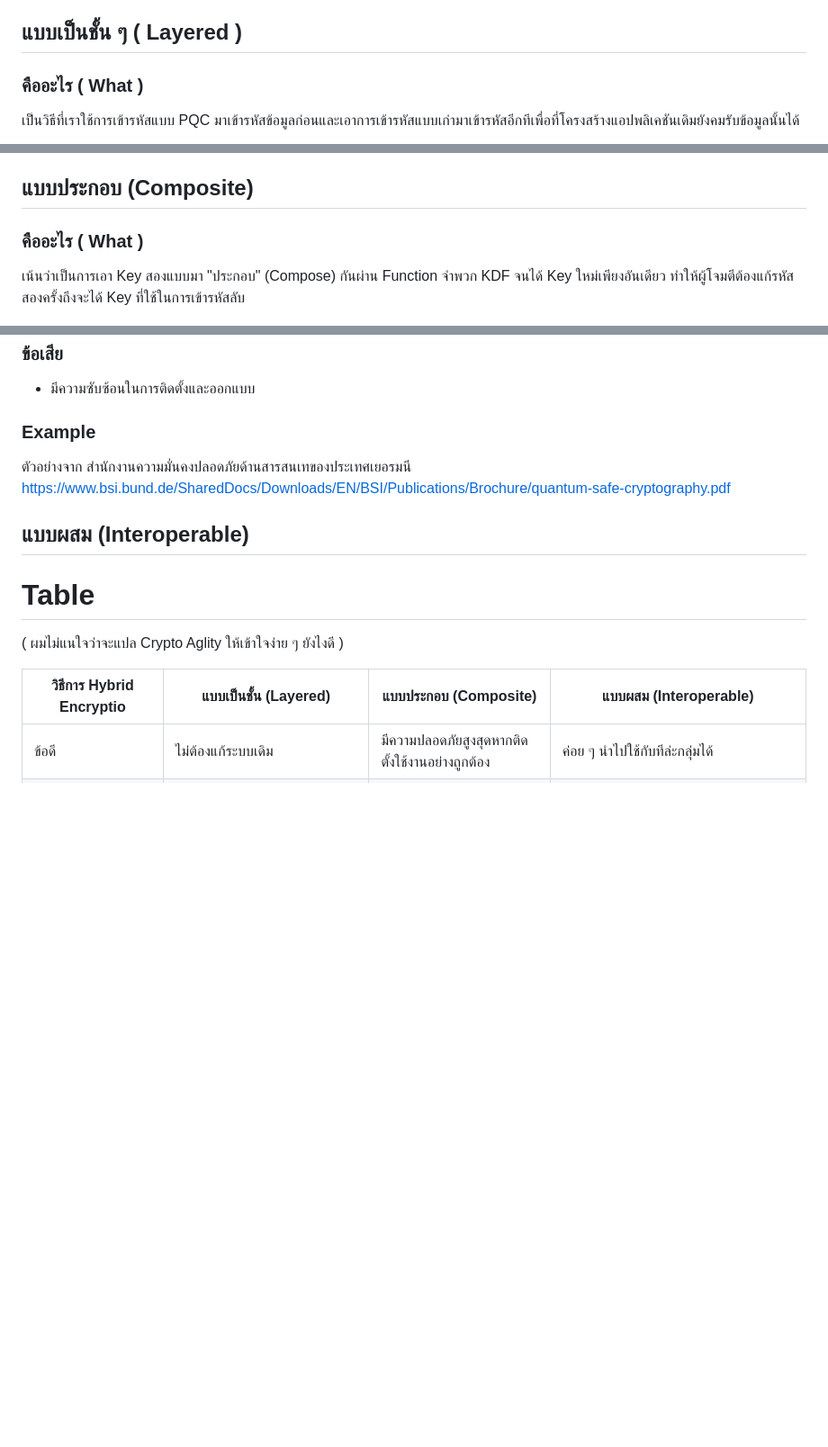
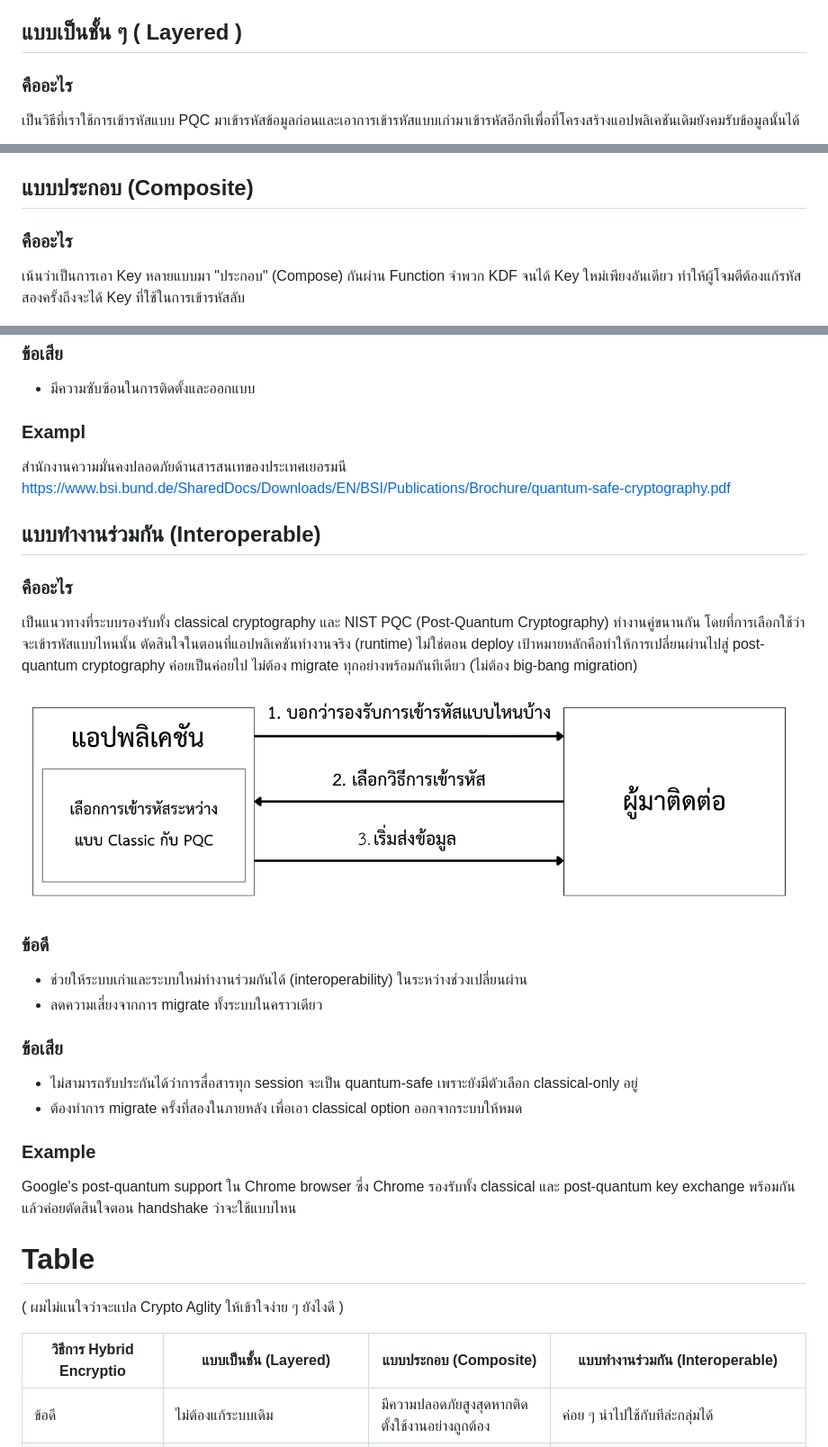
Before and after one commit to nectec-pqc/pqc-learning-kit, a Markdown page: pond/hybrid_approach.md, 3 parts joined by grey strips. Shown: that part at 90% size. GitHub-like rendering; pictures changed too: pond/Interoperable.png (added); blank space fills up the shorter version.

Commit message:
add section about Interoperable

```diff
--- a/pond/hybrid_approach.md
+++ b/pond/hybrid_approach.md
@@ -12,7 +12,7 @@
 แล้วเราจะนำ Key ทั้งสองมาใส่ใน Function
 
 ## แบบเป็นชั้น ๆ ( Layered )
-### คืออะไร ( What )
+### คืออะไร
 เป็นวิธีที่เราใช้การเข้ารหัสแบบ PQC มาเข้ารหัสข้อมูลก่อนและเอาการเข้ารหัสแบบเก่ามาเข้ารหัสอีกทีเพื่อที่โครงสร้างแอปพลิเคชันเดิมยังคมรับข้อมูลนั้นได้
 
 ![alt text](<Screenshot 2569-04-02 at 20.28.05.png>)
@@ -27,8 +27,8 @@
 https://security.apple.com/assets/files/A_Formal_Analysis_of_the_iMessage_PQ3_Messaging_Protocol_Basin_et_al.pdf
 
 ## แบบประกอบ (Composite)
-### คืออะไร ( What )
-เน้นว่าเป็นการเอา Key สองแบบมา "ประกอบ" (Compose) กันผ่าน Function จำพวก KDF จนได้ Key ใหม่เพียงอันเดียว
+### คืออะไร
+เน้นว่าเป็นการเอา Key หลายแบบมา "ประกอบ" (Compose) กันผ่าน Function จำพวก KDF จนได้ Key ใหม่เพียงอันเดียว
 ทำให้ผู้โจมตีต้องแก้รหัสสองครั้งถึงจะได้ Key ที่ใช้ในการเข้ารหัสลับ
 
 ![alt text](compositKey.png)
@@ -37,16 +37,30 @@ https://security.apple.com/assets/files/A_Formal_Analysis_of_the_iMessage_PQ3_Me
 * ปลอดภัยมาก
 ### ข้อเสีย
 * มีความซับซ้อนในการติดตั้งและออกแบบ
-### Example
-ตัวอย่างจาก สำนักงานความมั่นคงปลอดภัยด้านสารสนเทของประเทศเยอรมนี
+### Exampl
+สำนักงานความมั่นคงปลอดภัยด้านสารสนเทของประเทศเยอรมนี
 https://www.bsi.bund.de/SharedDocs/Downloads/EN/BSI/Publications/Brochure/quantum-safe-cryptography.pdf
 
-## แบบผสม (Interoperable)
+## แบบทำงานร่วมกัน (Interoperable)
+### คืออะไร
+เป็นแนวทางที่ระบบรองรับทั้ง classical cryptography และ NIST PQC (Post-Quantum Cryptography) ทำงานคู่ขนานกัน โดยที่การเลือกใช้ว่าจะเข้ารหัสแบบไหนนั้น ตัดสินใจในตอนที่แอปพลิเคชันทำงานจริง (runtime) ไม่ใช่ตอน deploy
+เป้าหมายหลักคือทำให้การเปลี่ยนผ่านไปสู่ post-quantum cryptography ค่อยเป็นค่อยไป ไม่ต้อง migrate ทุกอย่างพร้อมกันทีเดียว (ไม่ต้อง big-bang migration)
+
+![alt text](Interoperable.png)
+
+### ข้อดี
+* ช่วยให้ระบบเก่าและระบบใหม่ทำงานร่วมกันได้ (interoperability) ในระหว่างช่วงเปลี่ยนผ่าน
+* ลดความเสี่ยงจากการ migrate ทั้งระบบในคราวเดียว
+### ข้อเสีย
+* ไม่สามารถรับประกันได้ว่าการสื่อสารทุก session จะเป็น quantum-safe เพราะยังมีตัวเลือก classical-only อยู่
+* ต้องทำการ migrate ครั้งที่สองในภายหลัง เพื่อเอา classical option ออกจากระบบให้หมด
+### Example
+Google's post-quantum support ใน Chrome browser ซึ่ง Chrome รองรับทั้ง classical และ post-quantum key exchange พร้อมกัน แล้วค่อยตัดสินใจตอน handshake ว่าจะใช้แบบไหน
 
 # Table
 ( ผมไม่แนใจว่าจะแปล Crypto Aglity ให้เข้าใจง่าย ๆ ยังไงดี )
 
-| วิธีการ Hybrid Encryptio        | แบบเป็นชั้น (Layered)                                    | แบบประกอบ (Composite)                        | แบบผสม (Interoperable)                                                       |
+| วิธีการ Hybrid Encryptio        | แบบเป็นชั้น (Layered)                                    | แบบประกอบ (Composite)                        | แบบทำงานร่วมกัน (Interoperable)                                                       |
 |-------------------------------|-------------------------------------------------------|----------------------------------------------|------------------------------------------------------------------------------|
 | ข้อดี                           | ไม่ต้องแก้ระบบเดิม                                        | มีความปลอดภัยสูงสุดหากติดตั้งใช้งานอย่างถูกต้อง         | ค่อย ๆ นำไปใช้กับทีล่ะกลุ่มได้                                                       |
 | ข้อเสีย                         | มีภาระ (Overhead) เพิ่มเติมในการประมวลผลและข้อมูลั           | การออกแบบกับการติดตั้งมีความซับซ้อนและมีความยืดหยุ่นน้อย | การสื่อสารบางส่วนอาจไม่ปลอดภัยจากควอนตัม และ ต้องมีการย้ายระบบรอบที่สองเพื่อถอดระบบเดิมออก |
```
